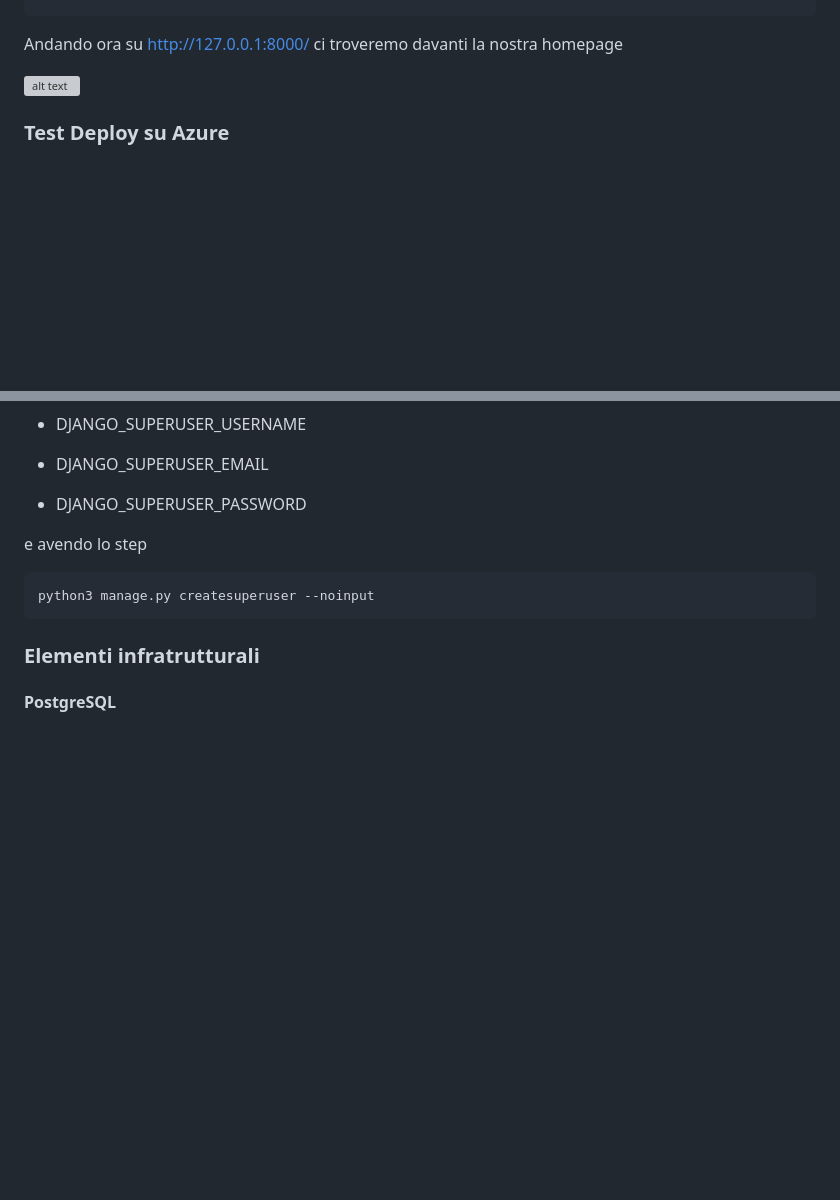
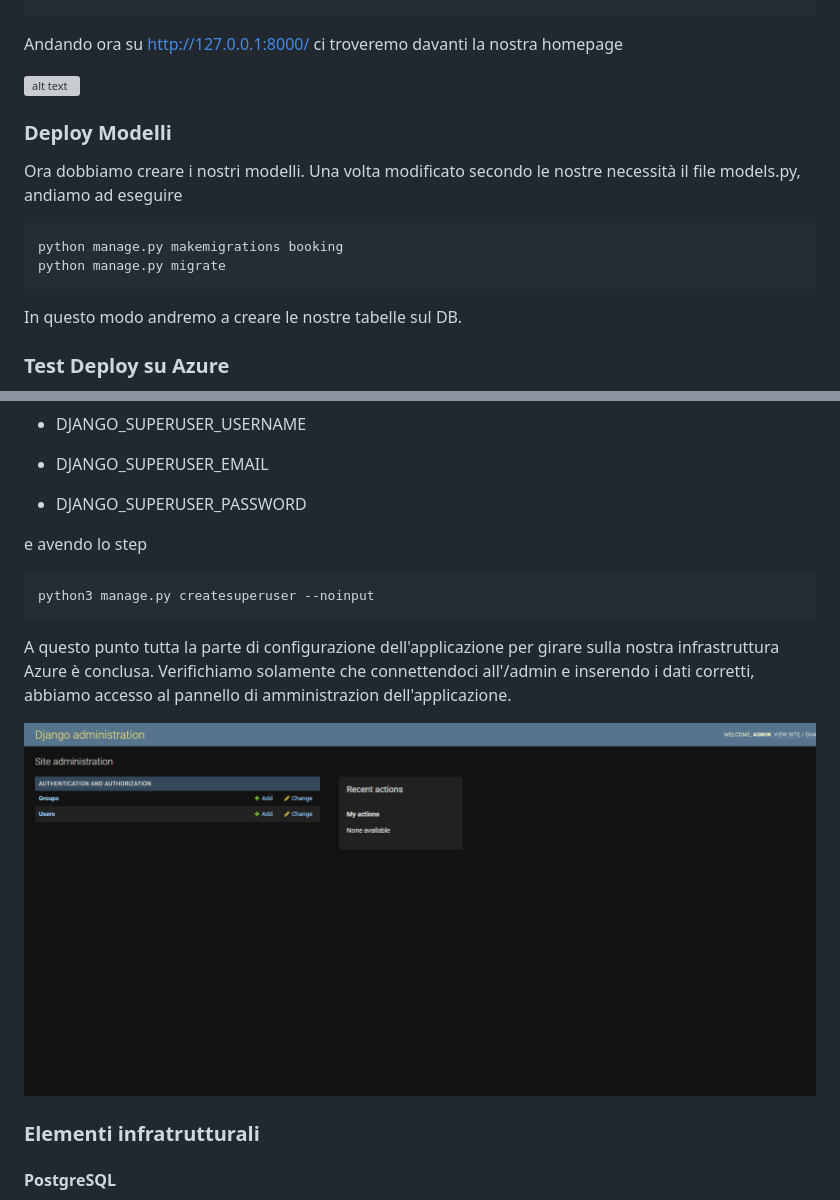
Before and after one commit to Cris92/PW-1.4, a Markdown page: README.md, 2 parts joined by grey strips. GitHub-like rendering; pictures changed too: docs/img/django_admin_first_access.png (added); blank space fills up the shorter version; grey boxes are pictures that could not be loaded.

Commit message:
feat(booking-app): Added missing elements not committed

````diff
--- a/README.md
+++ b/README.md
@@ -381,6 +381,16 @@ python manage.py runserver
 Andando ora su http://127.0.0.1:8000/ ci troveremo davanti la nostra homepage
 
 ![alt text](homepage_1.png)
+### Deploy Modelli
+
+Ora dobbiamo creare i nostri modelli.
+Una volta modificato secondo le nostre necessità il file models.py, andiamo ad eseguire
+
+```bash
+python manage.py makemigrations booking
+python manage.py migrate
+```
+In questo modo andremo a creare le nostre tabelle sul DB.
 
 ### Test Deploy su Azure
 
@@ -890,6 +900,11 @@ e avendo lo step
 ```bash
 python3 manage.py createsuperuser --noinput
 ```
+A questo punto tutta la parte di configurazione dell'applicazione per girare sulla nostra infrastruttura Azure è conclusa.
+Verifichiamo solamente che connettendoci all'<app service url>/admin e inserendo i dati corretti, abbiamo accesso al pannello di amministrazion dell'applicazione.
+
+![alt text](docs/img/django_admin_first_access.png)
+
 ### Elementi infratrutturali
 
 #### PostgreSQL
````
Also changed, not shown: 6 other files.
